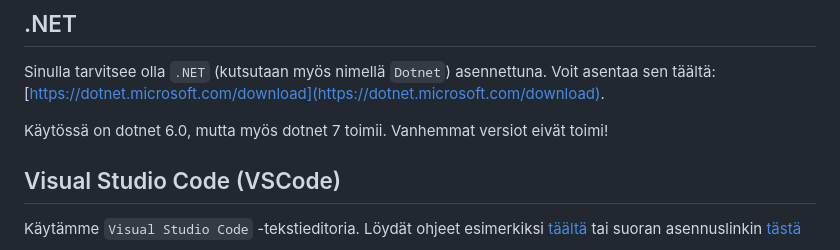
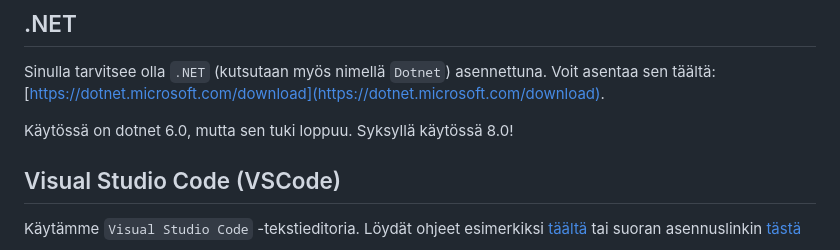
Before and after one commit to centria/ohjelmoinnin-jatko, a Markdown page: src/content/tmc.md, the part around the change. Rendered like a GitHub page.

```diff
--- a/src/content/tmc.md
+++ b/src/content/tmc.md
@@ -11,7 +11,7 @@ Voidaksesi tehdä tehtävät, sinun tulee asentaa muutama ohjelmisto koneellesi,
 ## .NET
 Sinulla tarvitsee olla `.NET` (kutsutaan myös nimellä `Dotnet`) asennettuna. Voit asentaa sen täältä: [https://dotnet.microsoft.com/download](https://dotnet.microsoft.com/download).
 
-<Note>Käytössä on dotnet 6.0, mutta myös dotnet 7 toimii. Vanhemmat versiot eivät toimi!</Note>
+<Note>Käytössä on dotnet 6.0, mutta sen tuki loppuu. Syksyllä käytössä 8.0!</Note>
 
 ## Visual Studio Code (VSCode)
 
```
Also changed, not shown: src/content/index.md (+3 -0 lines).
